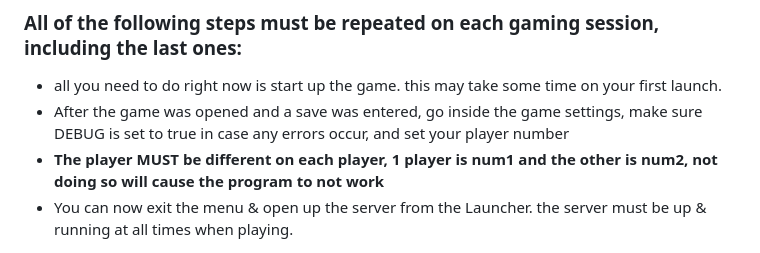
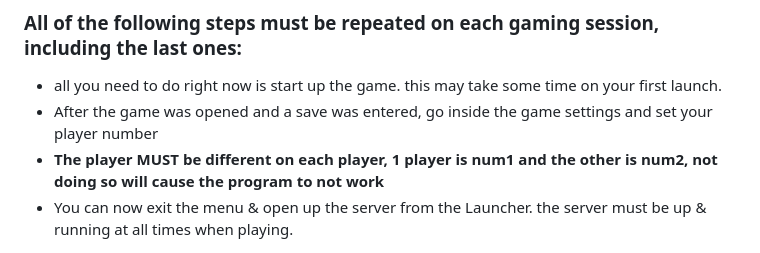
Before and after one commit to NoamRothschild/MultiplayerLauncher, a Markdown page: README.md, the part around the change. GitHub-like rendering.

Commit message:
Update README.md
no more debug mode

```diff
--- a/README.md
+++ b/README.md
@@ -40,7 +40,7 @@ Unfortunately, you will need to do 1 more step that cannot be automated.
 ## We are done!
 ### **All of the following steps must be repeated on each gaming session, including the last ones:**
 - all you need to do right now is start up the game. this may take some time on your first launch.
-- After the game was opened and a save was entered, go inside the game settings, make sure DEBUG is set to true in case any errors occur, and set your player number
+- After the game was opened and a save was entered, go inside the game settings and set your player number
 - **The player MUST be different on each player, 1 player is num1 and the other is num2, not doing so will cause the program to not work**
 - You can now exit the menu & open up the server from the Launcher. the server must be up & running at all times when playing.
 
```
